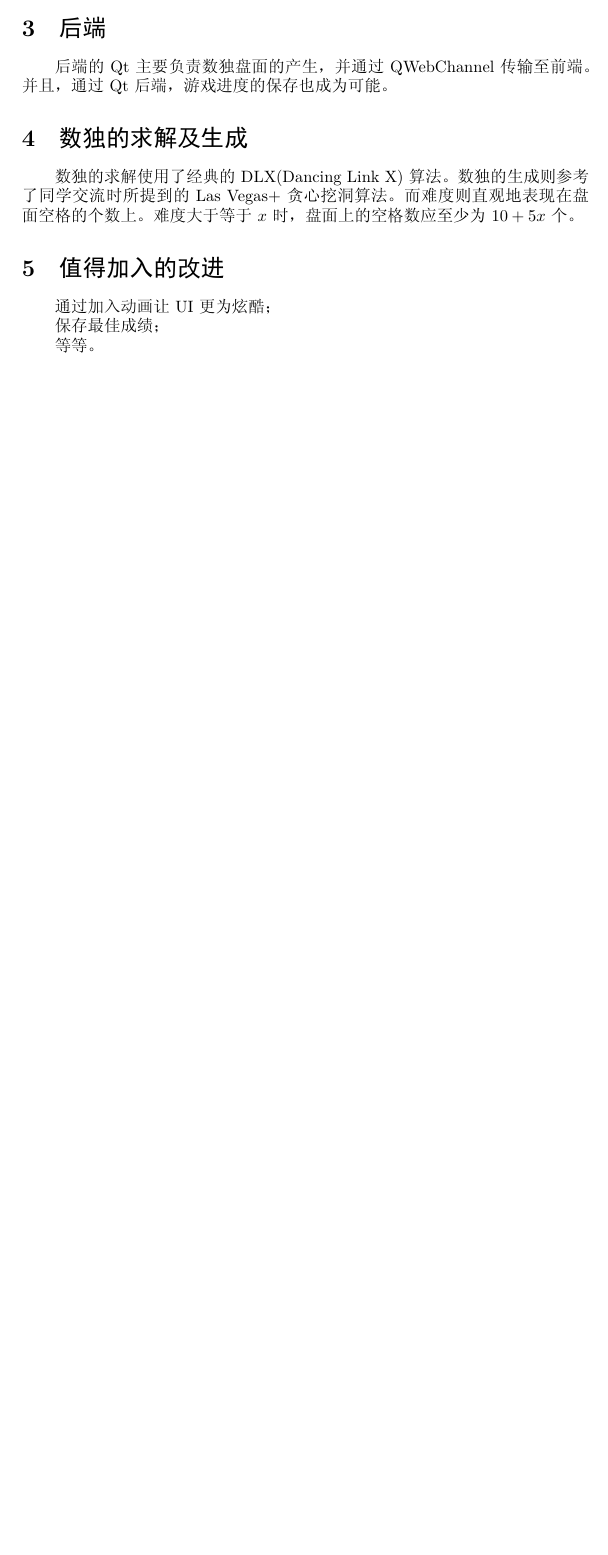
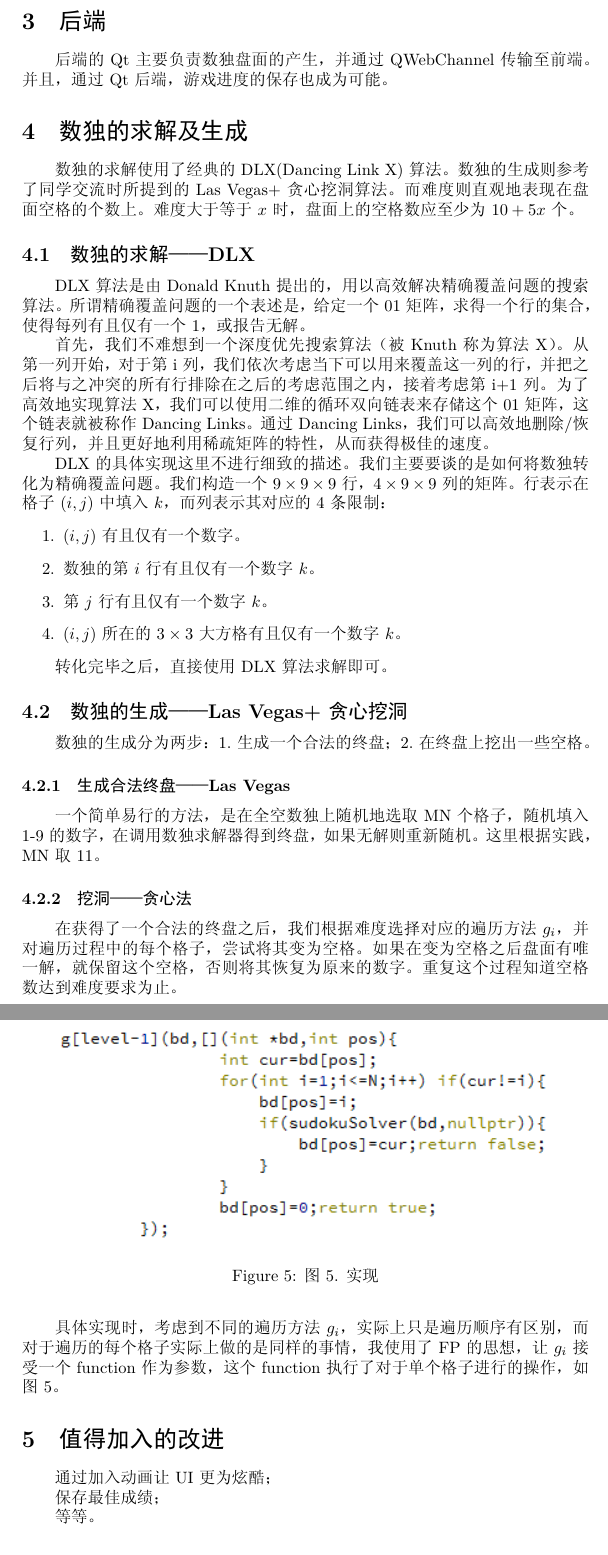
Before and after one commit to NagiNikaido/sudoku_game, a LaTeX document (doc/report.tex): part of the page before the commit and two parts of pages 3 and 4 of 4 after it, the two joined at a grey line, cut so that both start at the same text, the shorter picture padded with empty space. The pictures show the PDF file doc/report.pdf that the author committed with the source.

Commit message:
report updated.

```diff
--- a/doc/report.tex
+++ b/doc/report.tex
@@ -47,5 +47,8 @@
 
     \section{前端}
 
-    前端使用了jQuery和bootstrap来辅助实现，通过js来管理游戏的整体运行时逻辑。
+    前端使用了jQuery和bootstrap来辅助实现，通过js来管理游戏的整体运行时逻辑。运行效果如图1：
 
+    \begin{figure}
+        \centering
+        \includegraphics[height=5cm]{new_game_lvl1.png}
@@ -51,0 +64,10 @@
+    \end{figure}
+
+    可以看到，支持了相同数字高亮，标记格子，提示当前行列的功能。
+    而一行中填入多个数字，计时，撤销，恢复，删除，重新开始，这些功能这些功能也不在话下。
+
+    \begin{figure}
+        \centering
+        \includegraphics[height=5cm]{playing_lvl1.png}
+        \caption{图3. 一行中填入多个数字}
+    \end{figure}
@@ -52,3 +81,4 @@
+    \end{figure}
     \section{后端}
 
     后端的Qt主要负责数独盘面的产生，并通过QWebChannel传输至前端。并且，通过Qt后端，游戏进度的保存也成为可能。
@@ -58,6 +88,49 @@
     数独的求解使用了经典的DLX(Dancing Link X)算法。数独的生成则参考了同学交流时所提到的Las Vegas+贪心挖洞算法。
     而难度则直观地表现在盘面空格的个数上。难度大于等于$x$时，盘面上的空格数应至少为$10+5x$个。
 
+        \subsection{数独的求解——DLX}
+
+        DLX算法是由Donald Knuth提出的，用以高效解决精确覆盖问题的搜索算法。所谓精确覆盖问题的一个表述是，给定一个01矩阵，
+        求得一个行的集合，使得每列有且仅有一个1，或报告无解。
+
+        首先，我们不难想到一个深度优先搜索算法（被Knuth称为算法X）。从第一列开始，对于第i列，我们依次考虑当下可以用来覆盖这一列
+        的行，并把之后将与之冲突的所有行排除在之后的考虑范围之内，接着考虑第i+1列。为了高效地实现算法X，我们可以使用二维的循环双向
+        链表来存储这个01矩阵，这个链表就被称作Dancing Links。通过Dancing Links，我们可以高效地删除/恢复行列，并且更好地利用
+        稀疏矩阵的特性，从而获得极佳的速度。
+
+        DLX的具体实现这里不进行细致的描述。我们主要要谈的是如何将数独转化为精确覆盖问题。我们构造一个$9 \times 9 \times 9$行，
+        $4 \times 9 \times 9$列的矩阵。行表示在格子$(i,j)$中填入$k$，而列表示其对应的4条限制：
+        \begin{enumerate}
+            \item $(i,j)$有且仅有一个数字。
+            \item 数独的第$i$行有且仅有一个数字$k$。
+            \item 第$j$行有且仅有一个数字$k$。
+            \item $(i,j)$所在的$3 \times 3$大方格有且仅有一个数字$k$。
+        \end{enumerate}
+
+        转化完毕之后，直接使用DLX算法求解即可。
+
+        \subsection{数独的生成——Las Vegas+贪心挖洞}
+
+        数独的生成分为两步：1.生成一个合法的终盘；2.在终盘上挖出一些空格。
+
+        \subsubsection{生成合法终盘——Las Vegas}
+
+        一个简单易行的方法，是在全空数独上随机地选取MN个格子，随机填入1-9的数字，在调用数独求解器得到终盘，如果无解则重新
+        随机。这里根据实践，MN取11。
+
+        \subsubsection{挖洞——贪心法}
+
+        在获得了一个合法的终盘之后，我们根据难度选择对应的遍历方法$g_i$，并对遍历过程中的每个格子，尝试将其变为空格。如果
+        在变为空格之后盘面有唯一解，就保留这个空格，否则将其恢复为原来的数字。重复这个过程知道空格数达到难度要求为止。
+
+        具体实现时，考虑到不同的遍历方法$g_i$，实际上只是遍历顺序有区别，而对于遍历的每个格子实际上做的是同样的事情，我使用
+        了FP的思想，让$g_i$接受一个function作为参数，这个function执行了对于单个格子进行的操作，如图5。
+
+        \begin{figure}
+            \centering
+            \includegraphics{generator.png}
+            \caption{图5. 实现}
+        \end{figure}
     \section{值得加入的改进}
 
     通过加入动画让UI更为炫酷；
```
Also changed, not shown: doc/empty_main_window.png (added), doc/generator.png (added), doc/new_game_lvl1.png (added), doc/playing_lvl1.png (added), doc/playing_lvl10.png (added), doc/report.pdf, doc/win_lvl1.png (added), doc/report.tex (28 more changed lines), 5 other files.
